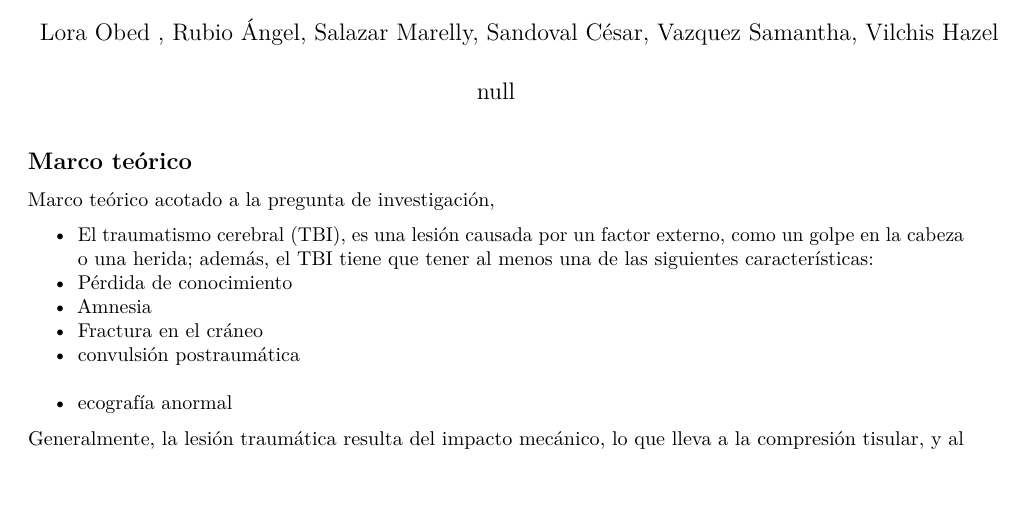
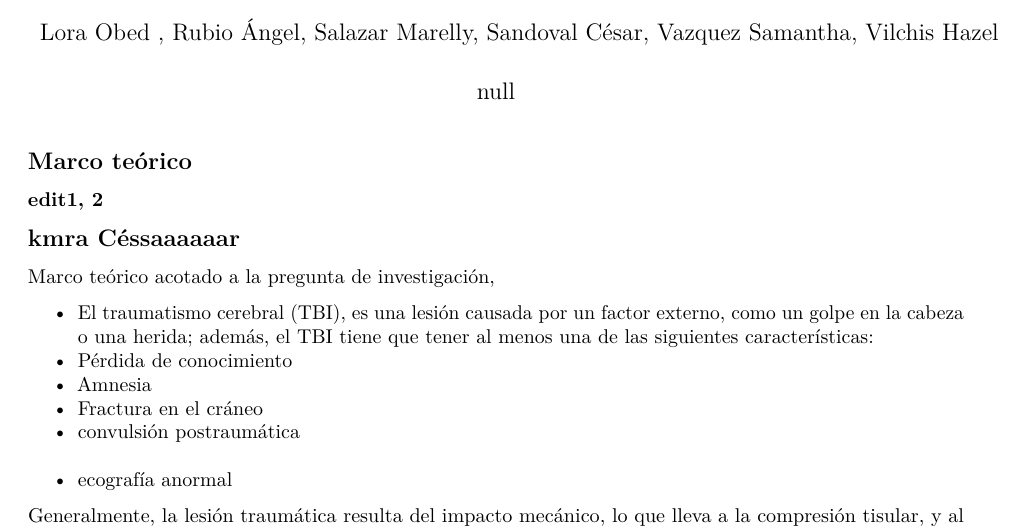
Before and after one commit to kcir69/DisExp_LoraM, an R Markdown document (Isoprostanos-en-TBI(sha).Rmd): part of page 1 of 5, cut so that both start at the same text, the shorter picture padded with empty space. Rendered offline with R 4.5, knitr and Pandoc, then LaTeX, with nearby package versions; some code elsewhere in the file could not run offline.

Commit message:
kmra César

```diff
--- a/Isoprostanos-en-TBI(sha).Rmd
+++ b/Isoprostanos-en-TBI(sha).Rmd
@@ -10,6 +10,8 @@ output:
     df_print: paged
 ---
 ## **Marco teórico **
+### edit1, 2
+## kmra Céssaaaaaar
 Marco teórico acotado a la pregunta de investigación,
 
  - El traumatismo cerebral (TBI), es una lesión causada por un factor externo, como un golpe en la cabeza o una herida; además, el TBI tiene que tener al menos una de las siguientes características:
```
Also changed, not shown: 1 other file.
